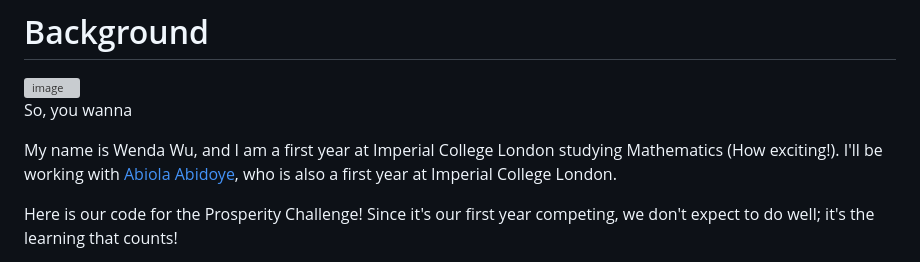
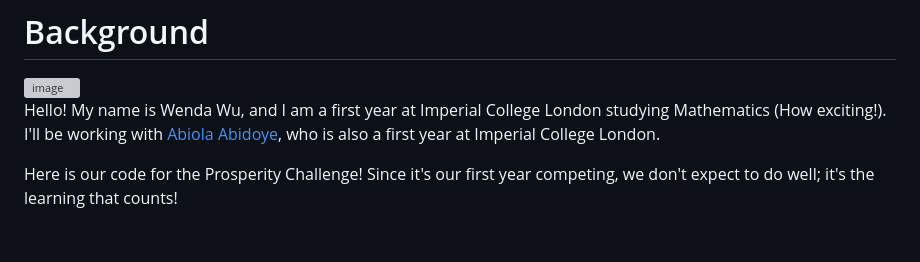
Before and after one commit to wendawu158/IMC-Prosperity-2026, a Markdown page: README.md, the part around one of its changes. GitHub-like rendering; blank space fills up the shorter version; grey boxes are pictures that could not be loaded.

```diff
--- a/README.md
+++ b/README.md
@@ -4,9 +4,7 @@
 
 <img width="1000" alt="image" src="https://github.com/user-attachments/assets/222dc82c-3074-4e65-855e-97875cc5a4c1" />
 
-So, you wanna
-
-My name is Wenda Wu, and I am a first year at Imperial College London studying Mathematics (How exciting!).
+Hello! My name is Wenda Wu, and I am a first year at Imperial College London studying Mathematics (How exciting!).
 I'll be working with [Abiola Abidoye](https://www.linkedin.com/in/abiola-abidoye/), who is also a first year at Imperial College London.
 
 Here is our code for the Prosperity Challenge!
```
Also changed, not shown: other parts of README.md (+4 -0 lines).
